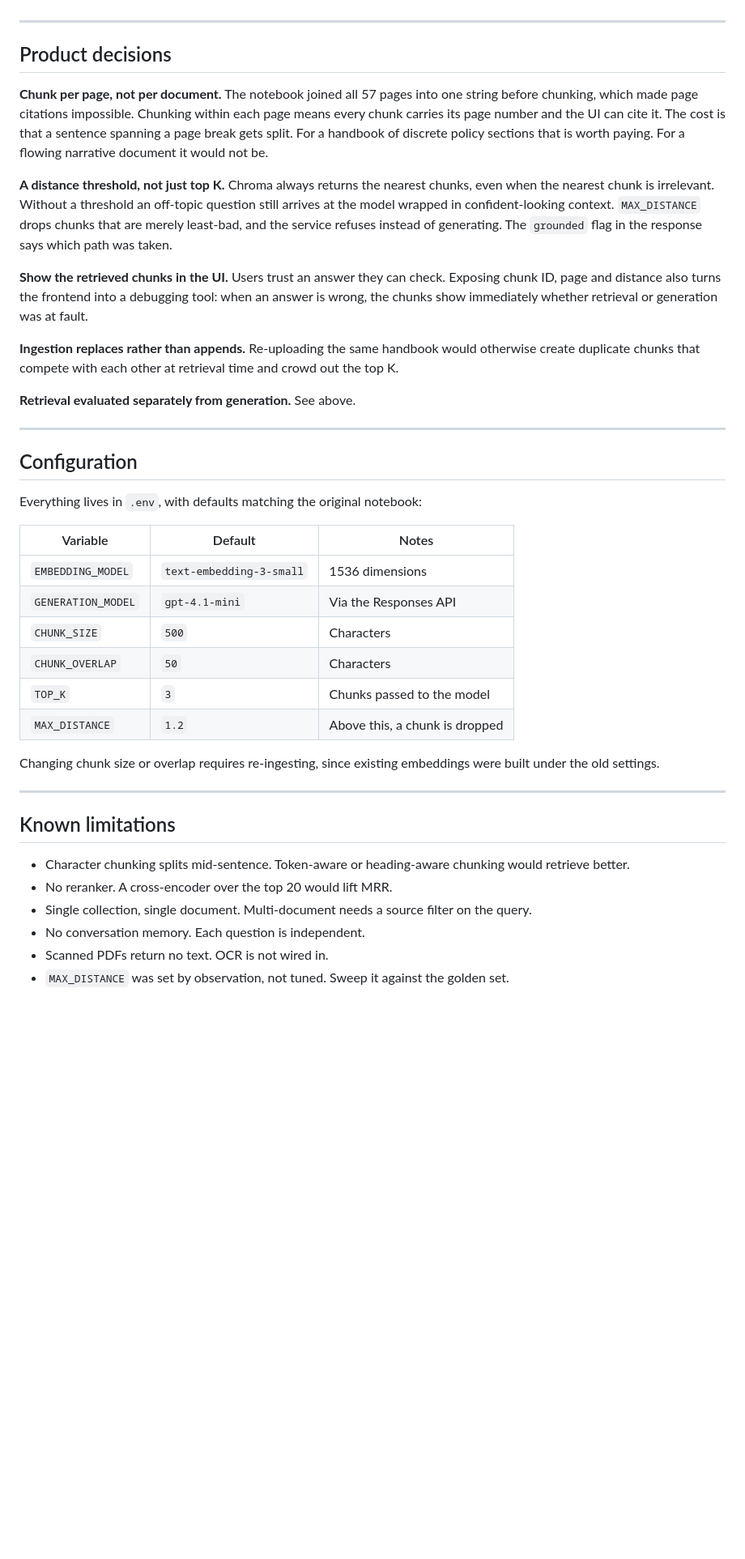
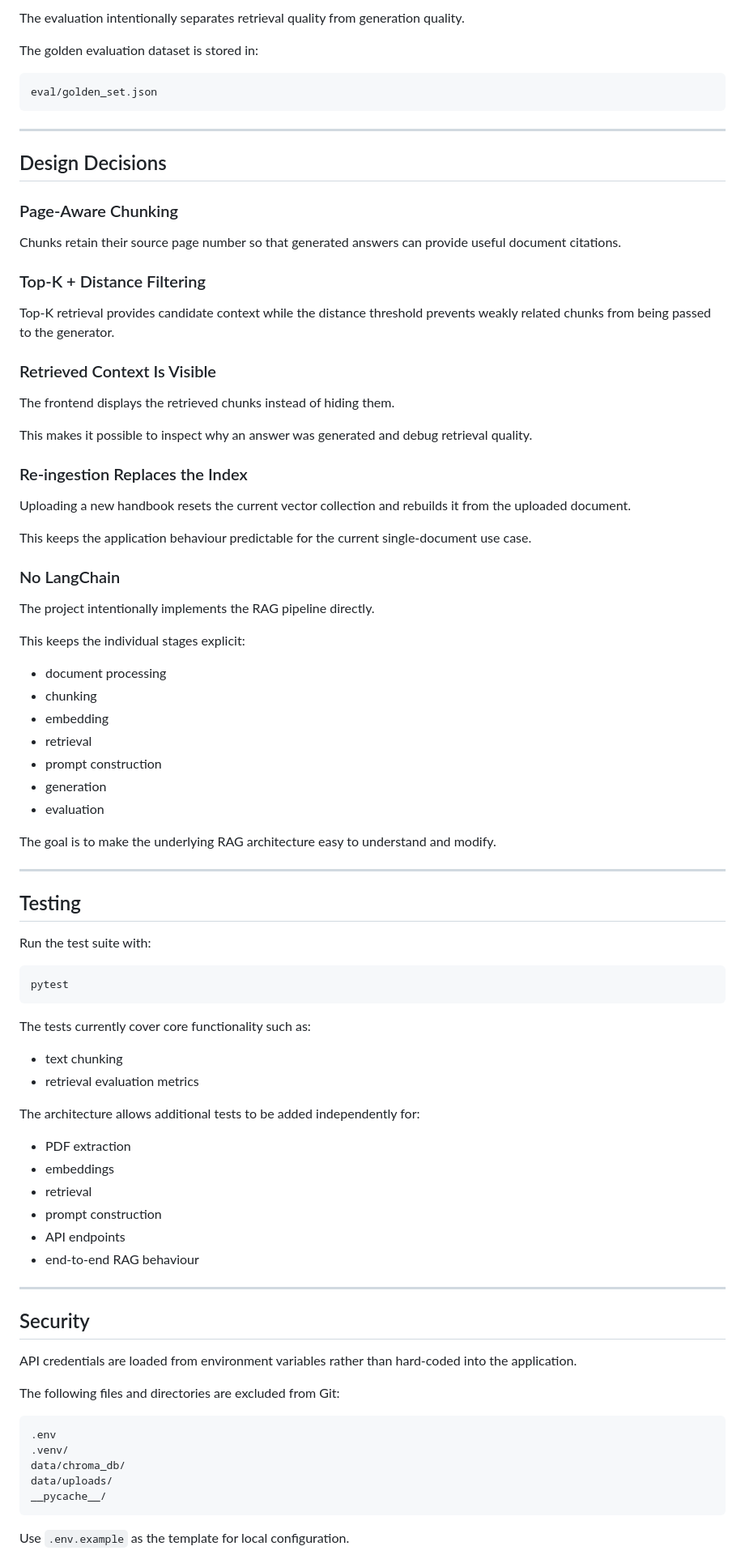
Before and after one commit to macklae/rag-handbook-assistant, a Markdown page: README.md, the part around one of its changes. Shown at 81% size. Rendered like a GitHub page; blank space fills up the shorter version.

```diff
--- a/README.md
+++ b/README.md
@@ -100,42 +382,90 @@ Results are written to `eval/results/` together with the config that produced th
+The evaluation intentionally separates retrieval quality from generation quality.
+
+The golden evaluation dataset is stored in:
+
+~~~text
+eval/golden_set.json
+~~~
 
 ---
 
-## Product decisions
+## Design Decisions
 
-**Chunk per page, not per document.** The notebook joined all 57 pages into one string before chunking, which made page citations impossible. Chunking within each page means every chunk carries its page number and the UI can cite it. The cost is that a sentence spanning a page break gets split. For a handbook of discrete policy sections that is worth paying. For a flowing narrative document it would not be.
+### Page-Aware Chunking
 
-**A distance threshold, not just top K.** Chroma always returns the nearest chunks, even when the nearest chunk is irrelevant. Without a threshold an off-topic question still arrives at the model wrapped in confident-looking context. `MAX_DISTANCE` drops chunks that are merely least-bad, and the service refuses instead of generating. The `grounded` flag in the response says which path was taken.
+Chunks retain their source page number so that generated answers can provide useful document citations.
 
-**Show the retrieved chunks in the UI.** Users trust an answer they can check. Exposing chunk ID, page and distance also turns the frontend into a debugging tool: when an answer is wrong, the chunks show immediately whether retrieval or generation was at fault.
+### Top-K + Distance Filtering
 
-**Ingestion replaces rather than appends.** Re-uploading the same handbook would otherwise create duplicate chunks that compete with each other at retrieval time and crowd out the top K.
+Top-K retrieval provides candidate context while the distance threshold prevents weakly related chunks from being passed to the generator.
 
-**Retrieval evaluated separately from generation.** See above.
+### Retrieved Context Is Visible
+
+The frontend displays the retrieved chunks instead of hiding them.
+
+This makes it possible to inspect why an answer was generated and debug retrieval quality.
+
+### Re-ingestion Replaces the Index
+
+Uploading a new handbook resets the current vector collection and rebuilds it from the uploaded document.
+
+This keeps the application behaviour predictable for the current single-document use case.
+
+### No LangChain
+
+The project intentionally implements the RAG pipeline directly.
+
+This keeps the individual stages explicit:
+
+- document processing
+- chunking
+- embedding
+- retrieval
+- prompt construction
+- generation
+- evaluation
+
+The goal is to make the underlying RAG architecture easy to understand and modify.
 
 ---
 
-## Configuration
+## Testing
 
-Everything lives in `.env`, with defaults matching the original notebook:
+Run the test suite with:
 
-| Variable | Default | Notes |
-|---|---|---|
-| `EMBEDDING_MODEL` | `text-embedding-3-small` | 1536 dimensions |
-| `GENERATION_MODEL` | `gpt-4.1-mini` | Via the Responses API |
-| `CHUNK_SIZE` | `500` | Characters |
-| `CHUNK_OVERLAP` | `50` | Characters |
-| `TOP_K` | `3` | Chunks passed to the model |
-| `MAX_DISTANCE` | `1.2` | Above this, a chunk is dropped |
+~~~bash
+pytest
+~~~
 
-Changing chunk size or overlap requires re-ingesting, since existing embeddings were built under the old settings.
+The tests currently cover core functionality such as:
+
+- text chunking
+- retrieval evaluation metrics
+
+The architecture allows additional tests to be added independently for:
+
+- PDF extraction
+- embeddings
+- retrieval
+- prompt construction
+- API endpoints
+- end-to-end RAG behaviour
 
 ---
 
-## Known limitations
+## Security
 
-- Character chunking splits mid-sentence. Token-aware or heading-aware chunking would retrieve better.
-- No reranker. A cross-encoder over the top 20 would lift MRR.
-- Single collection, single document. Multi-document needs a source filter on the query.
-- No conversation memory. Each question is independent.
-- Scanned PDFs return no text. OCR is not wired in.
-- `MAX_DISTANCE` was set by observation, not tuned. Sweep it against the golden set.
+API credentials are loaded from environment variables rather than hard-coded into the application.
+
+The following files and directories are excluded from Git:
+
+~~~text
+.env
+.venv/
+data/chroma_db/
+data/uploads/
+__pycache__/
+~~~
+
+Use `.env.example` as the template for local configuration.
+
```
Also changed, not shown: other parts of README.md (+380 -69 lines).
